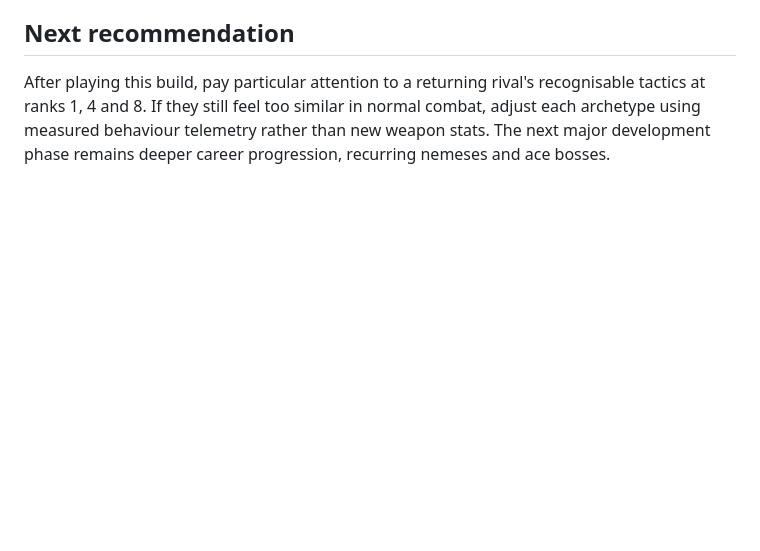
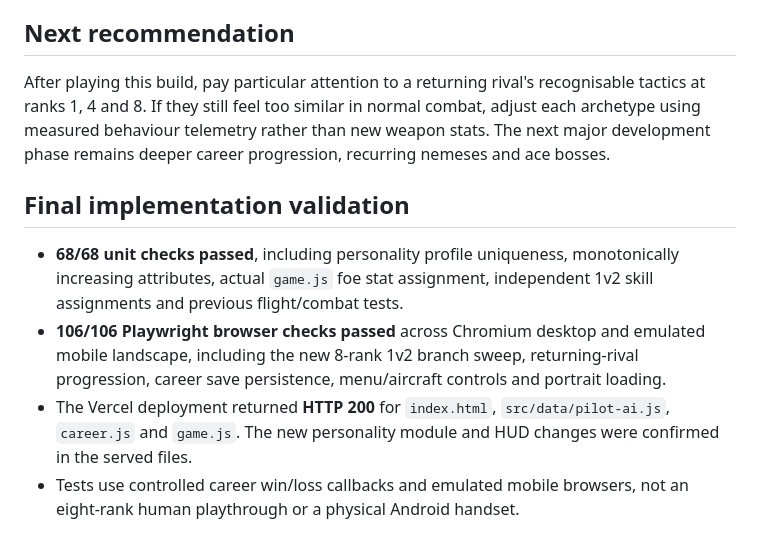
Before and after one commit to BobbyDigital-ops/Wingman, a Markdown page: docs/WINGMAN_PHASE3_PILOT_PERSONALITIES_2026-10-29.md, the part around the change. Drawn GitHub-style; blank space fills up the shorter version.

Commit message:
Record final Phase 3 passing unit, career and mobile browser regression results

```diff
--- a/docs/WINGMAN_PHASE3_PILOT_PERSONALITIES_2026-10-29.md
+++ b/docs/WINGMAN_PHASE3_PILOT_PERSONALITIES_2026-10-29.md
@@ -57,3 +57,9 @@ For each of the three personal stats (manoeuvrability, gunnery, engine), the eff
 
 ## Next recommendation
 After playing this build, pay particular attention to a returning rival's recognisable tactics at ranks 1, 4 and 8. If they still feel too similar in normal combat, adjust each archetype using measured behaviour telemetry rather than new weapon stats. The next major development phase remains deeper career progression, recurring nemeses and ace bosses.
+
+## Final implementation validation
+- **68/68 unit checks passed**, including personality profile uniqueness, monotonically increasing attributes, actual `game.js` foe stat assignment, independent 1v2 skill assignments and previous flight/combat tests.
+- **106/106 Playwright browser checks passed** across Chromium desktop and emulated mobile landscape, including the new 8-rank 1v2 branch sweep, returning-rival progression, career save persistence, menu/aircraft controls and portrait loading.
+- The Vercel deployment returned **HTTP 200** for `index.html`, `src/data/pilot-ai.js`, `career.js` and `game.js`. The new personality module and HUD changes were confirmed in the served files.
+- Tests use controlled career win/loss callbacks and emulated mobile browsers, not an eight-rank human playthrough or a physical Android handset.
```
